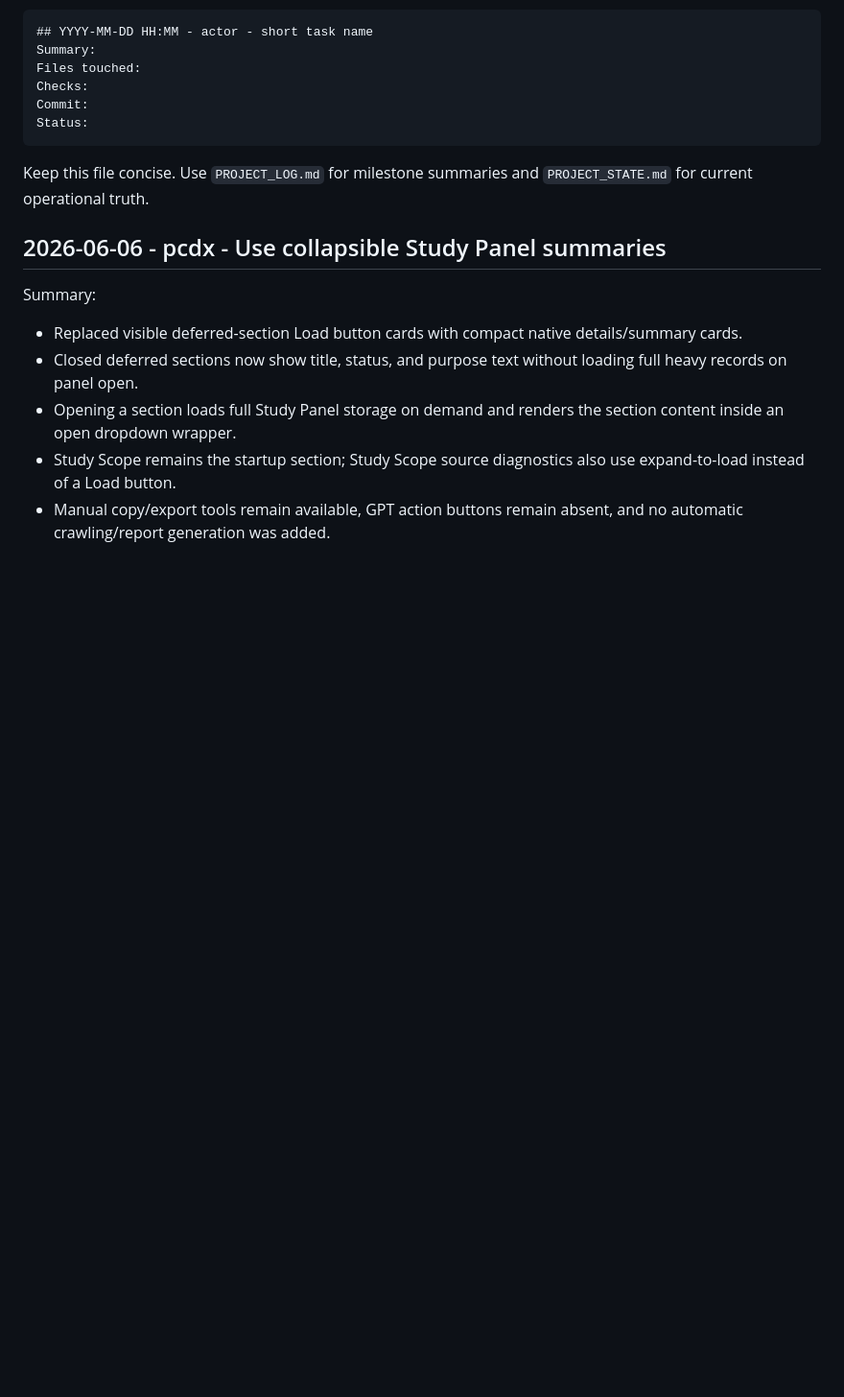
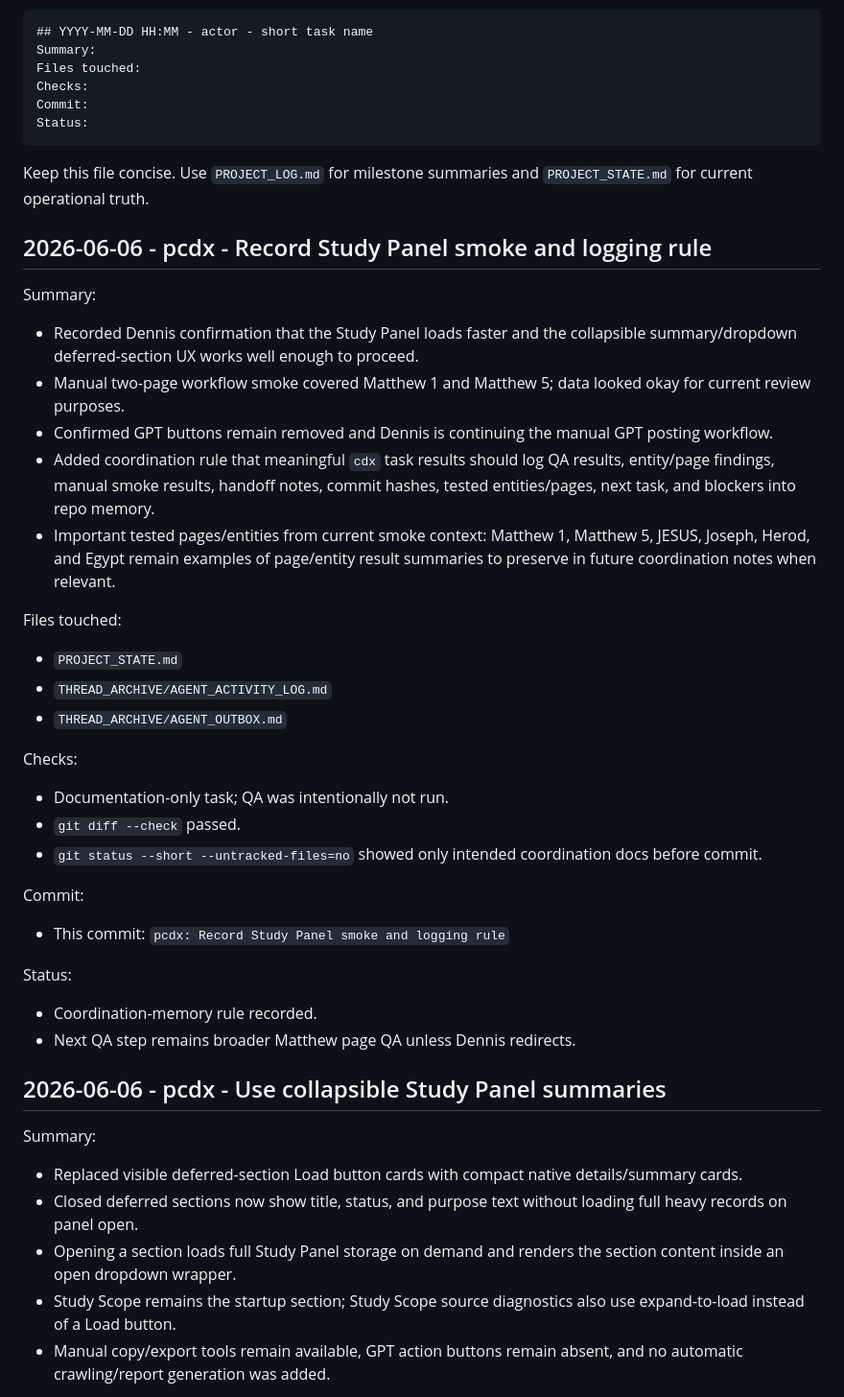
Before and after one commit to DennisWPaulsenJR/I.C.E.project, a Markdown page: THREAD_ARCHIVE/AGENT_ACTIVITY_LOG.md, the part around the change. Shown at 96% size. Drawn GitHub-style; blank space fills up the shorter version.

Commit message:
pcdx: Record Study Panel smoke and logging rule

```diff
--- a/THREAD_ARCHIVE/AGENT_ACTIVITY_LOG.md
+++ b/THREAD_ARCHIVE/AGENT_ACTIVITY_LOG.md
@@ -21,6 +21,30 @@ Status:
 
 Keep this file concise. Use `PROJECT_LOG.md` for milestone summaries and `PROJECT_STATE.md` for current operational truth.
 
+## 2026-06-06 - pcdx - Record Study Panel smoke and logging rule
+Summary:
+- Recorded Dennis confirmation that the Study Panel loads faster and the collapsible summary/dropdown deferred-section UX works well enough to proceed.
+- Manual two-page workflow smoke covered Matthew 1 and Matthew 5; data looked okay for current review purposes.
+- Confirmed GPT buttons remain removed and Dennis is continuing the manual GPT posting workflow.
+- Added coordination rule that meaningful `cdx` task results should log QA results, entity/page findings, manual smoke results, handoff notes, commit hashes, tested entities/pages, next task, and blockers into repo memory.
+- Important tested pages/entities from current smoke context: Matthew 1, Matthew 5, JESUS, Joseph, Herod, and Egypt remain examples of page/entity result summaries to preserve in future coordination notes when relevant.
+
+Files touched:
+- `PROJECT_STATE.md`
+- `THREAD_ARCHIVE/AGENT_ACTIVITY_LOG.md`
+- `THREAD_ARCHIVE/AGENT_OUTBOX.md`
+
+Checks:
+- Documentation-only task; QA was intentionally not run.
+- `git diff --check` passed.
+- `git status --short --untracked-files=no` showed only intended coordination docs before commit.
+
+Commit:
+- This commit: `pcdx: Record Study Panel smoke and logging rule`
+
+Status:
+- Coordination-memory rule recorded.
+- Next QA step remains broader Matthew page QA unless Dennis redirects.
 ## 2026-06-06 - pcdx - Use collapsible Study Panel summaries
 Summary:
 - Replaced visible deferred-section Load button cards with compact native details/summary cards.
```
Also changed, not shown: PROJECT_STATE.md (+6 -0 lines), THREAD_ARCHIVE/AGENT_OUTBOX.md (+11 -0 lines).
